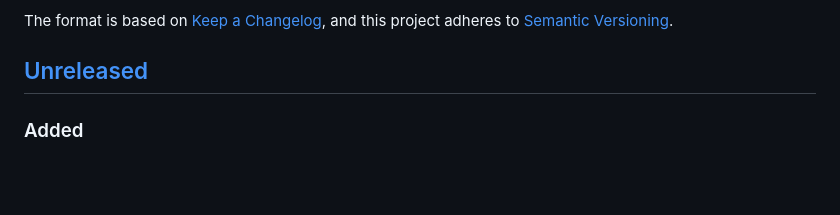
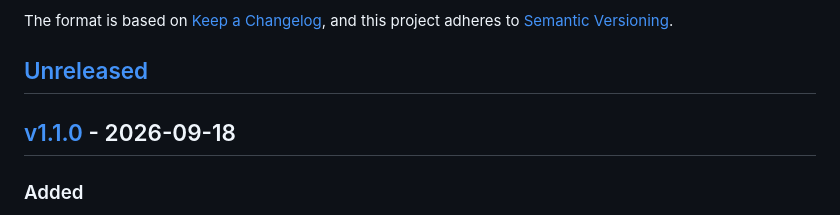
Before and after one commit to RimoraStudio/Aether, a Markdown page: CHANGELOG.md, the part around one of its changes. GitHub-like rendering; blank space fills up the shorter version.

Commit message:
Mark v1.1.0 release date in changelog

```diff
--- a/CHANGELOG.md
+++ b/CHANGELOG.md
@@ -6,6 +6,8 @@ The format is based on [Keep a Changelog](https://keepachangelog.com/en/1.1.0/),
 and this project adheres to [Semantic Versioning](https://semver.org/spec/v2.0.0.html).
 
 ## [Unreleased]
+
+## [v1.1.0] - 2026-09-18
 
 ### Added
 - File transfer via clipboard: copy files or folders on one machine and paste
```
Also changed, not shown: other parts of CHANGELOG.md (+2 -1 lines).
